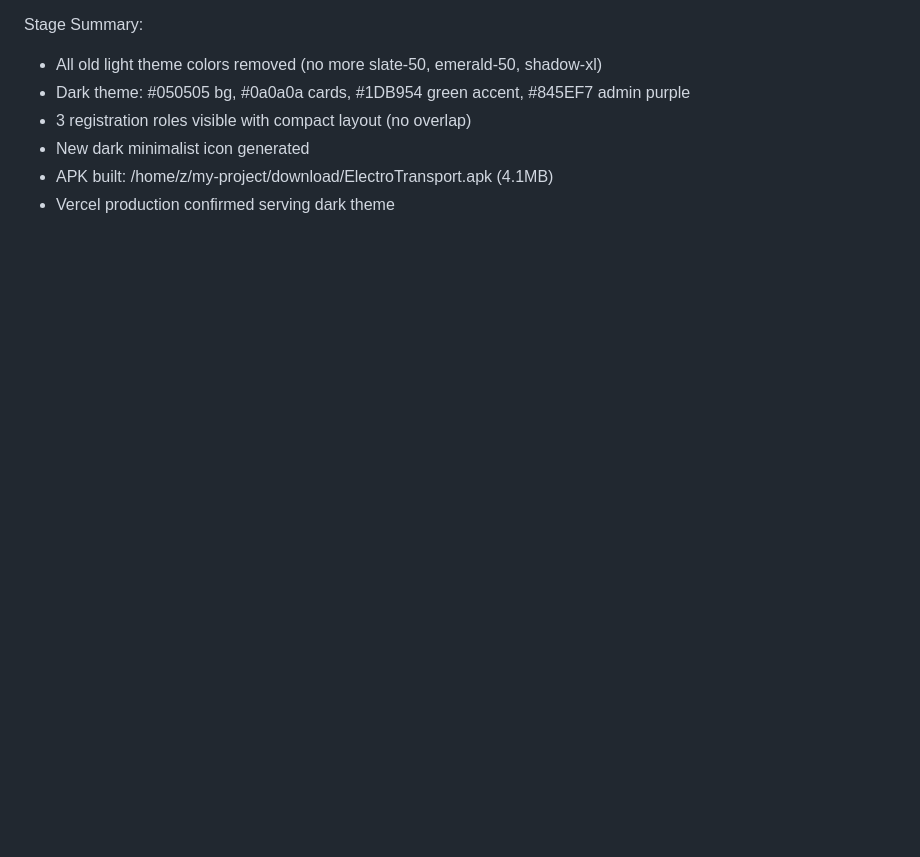
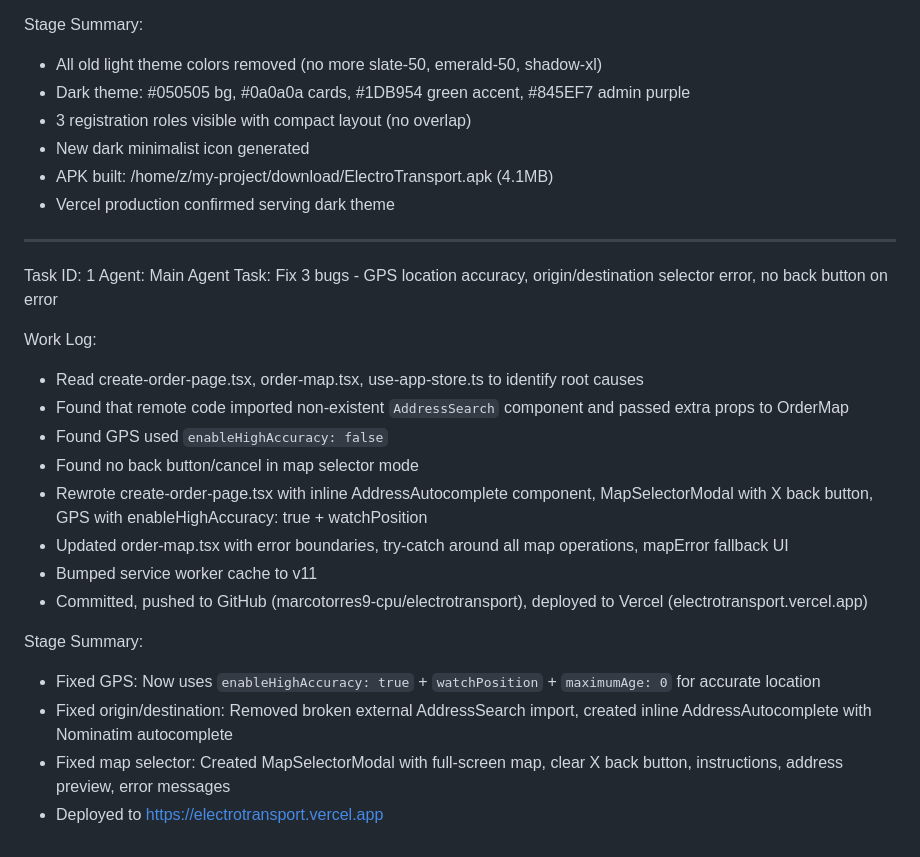
Before and after one commit to marcotorres9-cpu/electrotransport, a Markdown page: worklog.md, the part around the change. Drawn GitHub-style; blank space fills up the shorter version.

Commit message:
3c0bb004-9721-47bd-89df-941bf12e3934

```diff
--- a/worklog.md
+++ b/worklog.md
@@ -193,3 +193,24 @@ Stage Summary:
 - New dark minimalist icon generated
 - APK built: /home/z/my-project/download/ElectroTransport.apk (4.1MB)
 - Vercel production confirmed serving dark theme
+
+---
+Task ID: 1
+Agent: Main Agent
+Task: Fix 3 bugs - GPS location accuracy, origin/destination selector error, no back button on error
+
+Work Log:
+- Read create-order-page.tsx, order-map.tsx, use-app-store.ts to identify root causes
+- Found that remote code imported non-existent `AddressSearch` component and passed extra props to OrderMap
+- Found GPS used `enableHighAccuracy: false`
+- Found no back button/cancel in map selector mode
+- Rewrote create-order-page.tsx with inline AddressAutocomplete component, MapSelectorModal with X back button, GPS with enableHighAccuracy: true + watchPosition
+- Updated order-map.tsx with error boundaries, try-catch around all map operations, mapError fallback UI
+- Bumped service worker cache to v11
+- Committed, pushed to GitHub (marcotorres9-cpu/electrotransport), deployed to Vercel (electrotransport.vercel.app)
+
+Stage Summary:
+- Fixed GPS: Now uses `enableHighAccuracy: true` + `watchPosition` + `maximumAge: 0` for accurate location
+- Fixed origin/destination: Removed broken external AddressSearch import, created inline AddressAutocomplete with Nominatim autocomplete
+- Fixed map selector: Created MapSelectorModal with full-screen map, clear X back button, instructions, address preview, error messages
+- Deployed to https://electrotransport.vercel.app
```
